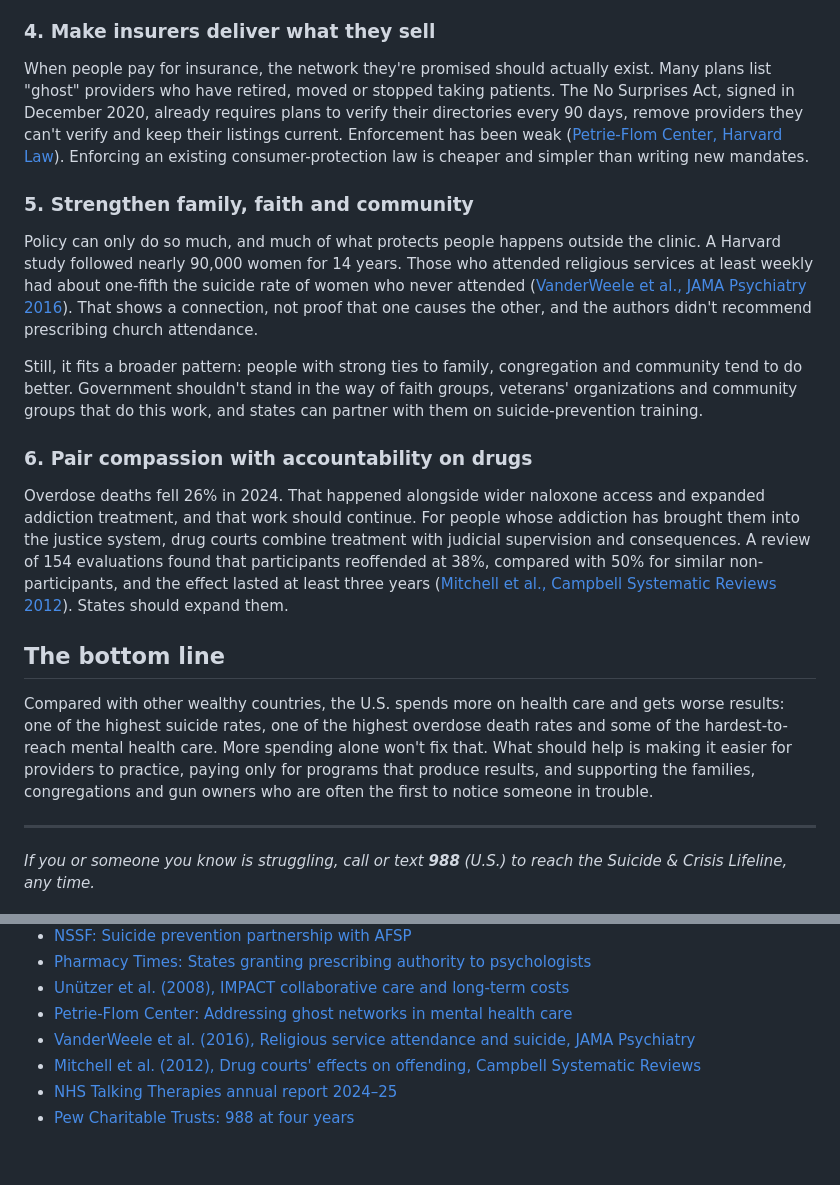
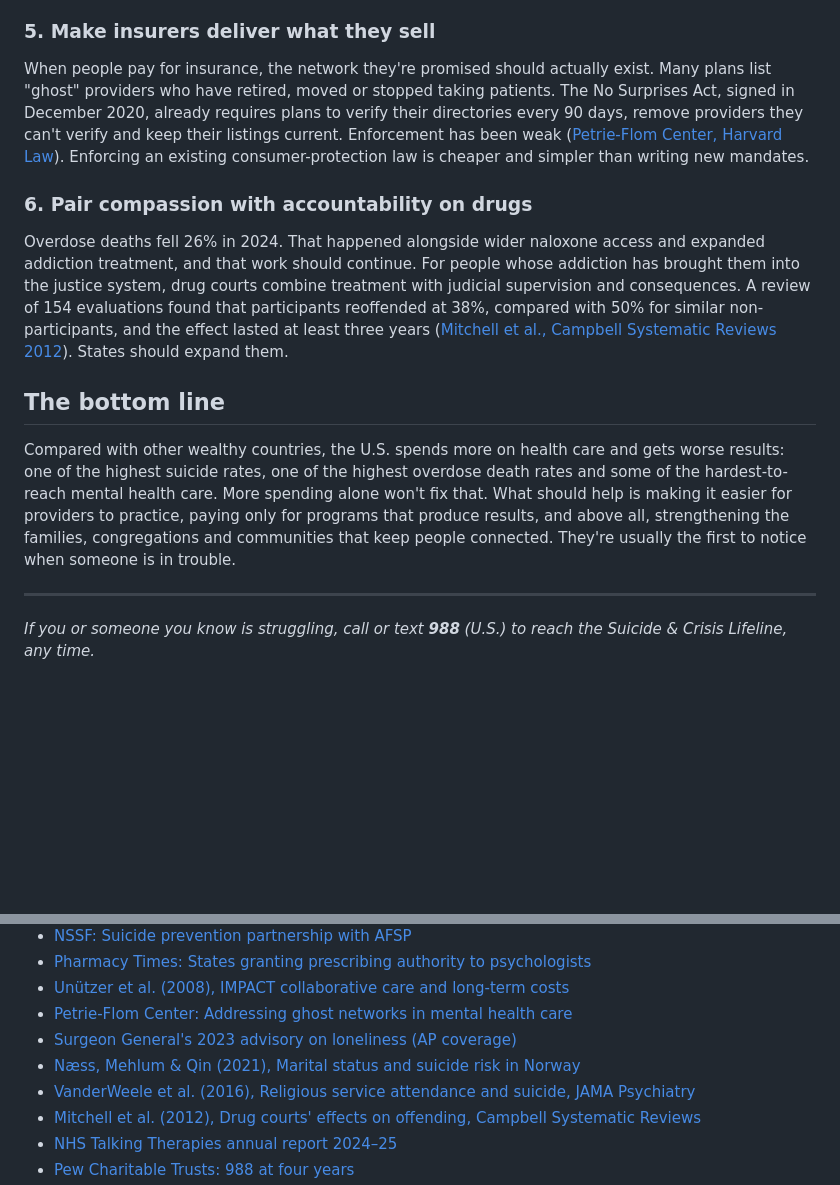
Before and after one commit to evang1200/evang1200.github.io, a Markdown page: posts/americas-mental-health-crisis.md, 2 parts joined by grey strips. Drawn GitHub-style; blank space fills up the shorter version.

```diff
--- a/posts/americas-mental-health-crisis.md
+++ b/posts/americas-mental-health-crisis.md
@@ -93,15 +109,9 @@ Taxpayers already spend heavily on mental health, so money should go to approach
 - **Measuring outcomes is possible:** England's talk-therapy program reports recovery rates for its patients every year ([NHS England](https://nhsd-proxy.openprescribing.net/data-and-information/publications/statistical/nhs-talking-therapies-for-anxiety-and-depression-annual-reports/2024-25)). American programs paid for with public money should report results the same way, and funding should follow results.
 - **988:** The crisis line has handled more than 23 million contacts since 2022 ([Pew Charitable Trusts](https://www.pew.org/en/research-and-analysis/articles/2026/07/24/4-years-later-988-suicide-and-crisis-lifeline-shows-successes-and-opportunities-for-improvement)). States run it, and states should be held to clear standards for answer times and follow-up care.
 
-### 4. Make insurers deliver what they sell
+### 5. Make insurers deliver what they sell
 
 When people pay for insurance, the network they're promised should actually exist. Many plans list "ghost" providers who have retired, moved or stopped taking patients. The No Surprises Act, signed in December 2020, already requires plans to verify their directories every 90 days, remove providers they can't verify and keep their listings current. Enforcement has been weak ([Petrie-Flom Center, Harvard Law](https://petrieflom.law.harvard.edu/2023/12/06/addressing-ghost-networks-in-mental-health-care/)). Enforcing an existing consumer-protection law is cheaper and simpler than writing new mandates.
-
-### 5. Strengthen family, faith and community
-
-Policy can only do so much, and much of what protects people happens outside the clinic. A Harvard study followed nearly 90,000 women for 14 years. Those who attended religious services at least weekly had about one-fifth the suicide rate of women who never attended ([VanderWeele et al., JAMA Psychiatry 2016](https://news.harvard.edu/gazette/story/newsplus/church-attendance-may-lower-suicide-risk-in-women/)). That shows a connection, not proof that one causes the other, and the authors didn't recommend prescribing church attendance.
-
-Still, it fits a broader pattern: people with strong ties to family, congregation and community tend to do better. Government shouldn't stand in the way of faith groups, veterans' organizations and community groups that do this work, and states can partner with them on suicide-prevention training.
 
 ### 6. Pair compassion with accountability on drugs
 
@@ -109,7 +119,7 @@ Overdose deaths fell 26% in 2024. That happened alongside wider naloxone access
 
 ## The bottom line
 
-Compared with other wealthy countries, the U.S. spends more on health care and gets worse results: one of the highest suicide rates, one of the highest overdose death rates and some of the hardest-to-reach mental health care. More spending alone won't fix that. What should help is making it easier for providers to practice, paying only for programs that produce results, and supporting the families, congregations and gun owners who are often the first to notice someone in trouble.
+Compared with other wealthy countries, the U.S. spends more on health care and gets worse results: one of the highest suicide rates, one of the highest overdose death rates and some of the hardest-to-reach mental health care. More spending alone won't fix that. What should help is making it easier for providers to practice, paying only for programs that produce results, and above all, strengthening the families, congregations and communities that keep people connected. They're usually the first to notice when someone is in trouble.
 
 ---
 
@@ -131,6 +141,8 @@ Compared with other wealthy countries, the U.S. spends more on health care and g
 - [Pharmacy Times: States granting prescribing authority to psychologists](https://pharmacytimes.com/view/states-grant-prescribing-authority-to-psychologists)
 - [Unützer et al. (2008), IMPACT collaborative care and long-term costs](https://www.ajmc.com/view/feb08-2835p095-100)
 - [Petrie-Flom Center: Addressing ghost networks in mental health care](https://petrieflom.law.harvard.edu/2023/12/06/addressing-ghost-networks-in-mental-health-care/)
+- [Surgeon General's 2023 advisory on loneliness (AP coverage)](https://abc17news.com/news/ap-national-news/2023/05/02/loneliness-poses-risks-as-deadly-as-smoking-surgeon-general/)
+- [Næss, Mehlum & Qin (2021), Marital status and suicide risk in Norway](https://pmc.ncbi.nlm.nih.gov/articles/PMC8242039)
 - [VanderWeele et al. (2016), Religious service attendance and suicide, JAMA Psychiatry](https://news.harvard.edu/gazette/story/newsplus/church-attendance-may-lower-suicide-risk-in-women/)
 - [Mitchell et al. (2012), Drug courts' effects on offending, Campbell Systematic Reviews](https://doaj.org/article/923273c383884510b25d2132400bb88c)
 - [NHS Talking Therapies annual report 2024–25](https://nhsd-proxy.openprescribing.net/data-and-information/publications/statistical/nhs-talking-therapies-for-anxiety-and-depression-annual-reports/2024-25)
```
Also changed, not shown: other parts of posts/americas-mental-health-crisis.md (+20 -4 lines).
